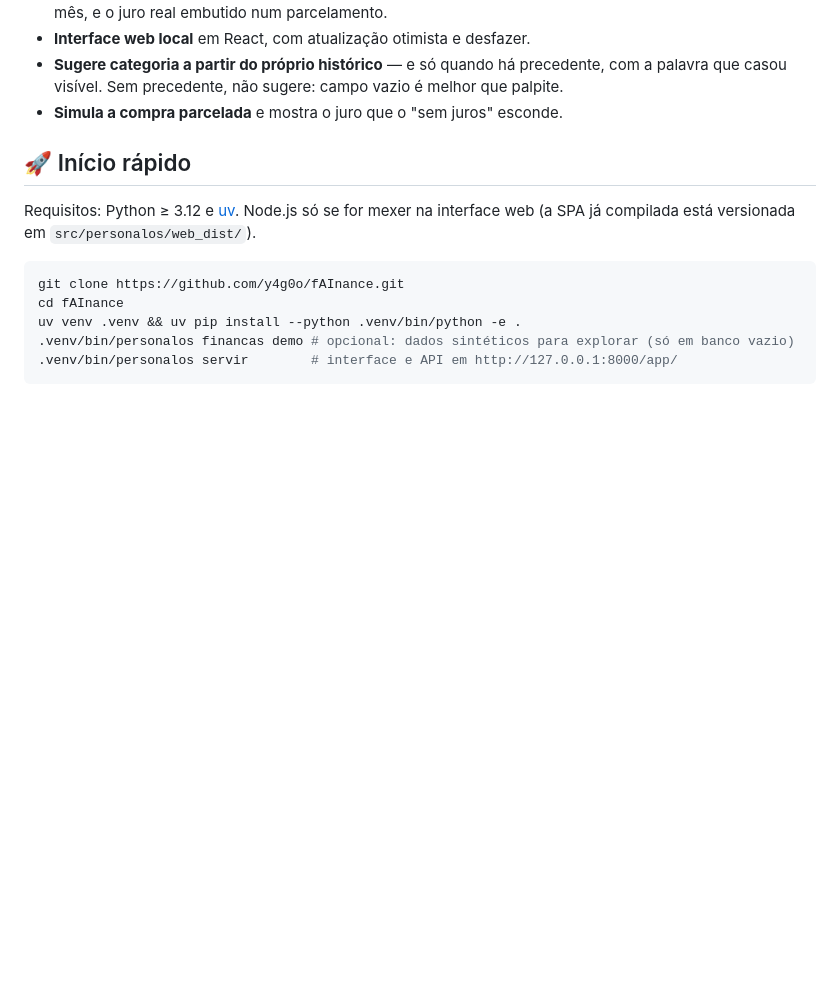
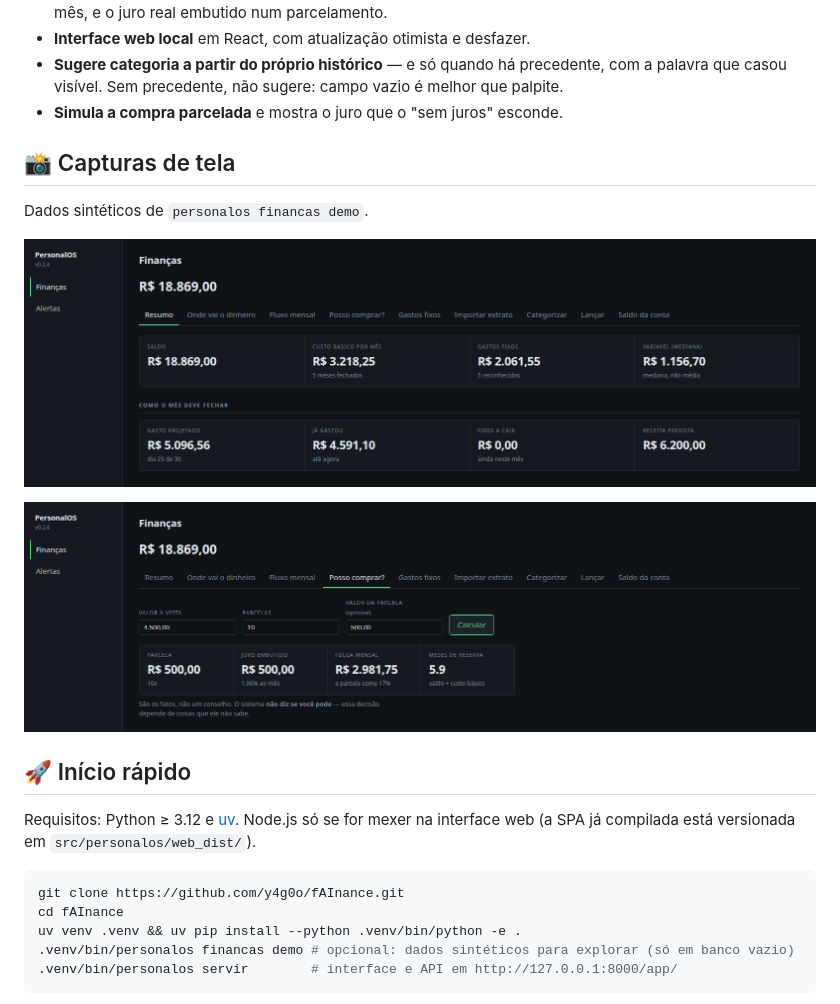
Before and after one commit to y4g0o/fAInance, a Markdown page: README.pt-BR.md, the part around the change. Rendered like a GitHub page; pictures changed too: docs/imagens/posso-comprar.png (added), docs/imagens/resumo.png (added); blank space fills up the shorter version.

Commit message:
docs: capturas de tela com dados da demo

```diff
--- a/README.pt-BR.md
+++ b/README.pt-BR.md
@@ -40,6 +40,14 @@ três, com números rastreáveis até a função que os produziu.
 - **Sugere categoria a partir do próprio histórico** — e só quando há precedente, com a palavra que casou
   visível. Sem precedente, não sugere: campo vazio é melhor que palpite.
 - **Simula a compra parcelada** e mostra o juro que o "sem juros" esconde.
+
+## 📸 Capturas de tela
+
+Dados sintéticos de `personalos financas demo`.
+
+![Resumo: custo básico de vida e projeção do mês](docs/imagens/resumo.png)
+
+![Simulador de parcelamento: juro embutido, folga mensal e reserva](docs/imagens/posso-comprar.png)
 
 ## 🚀 Início rápido
 
```
Also changed, not shown: README.md (+8 -0 lines).
